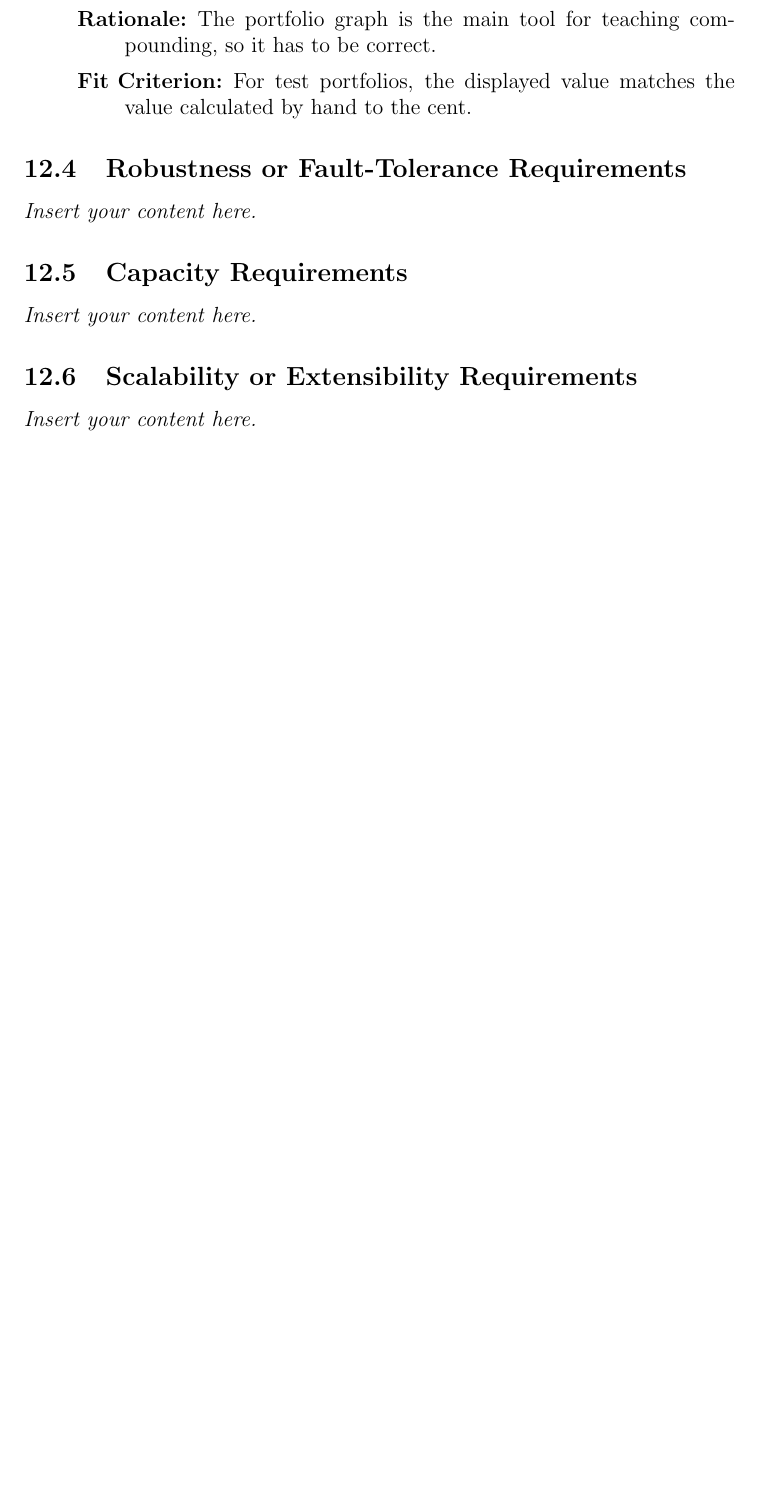
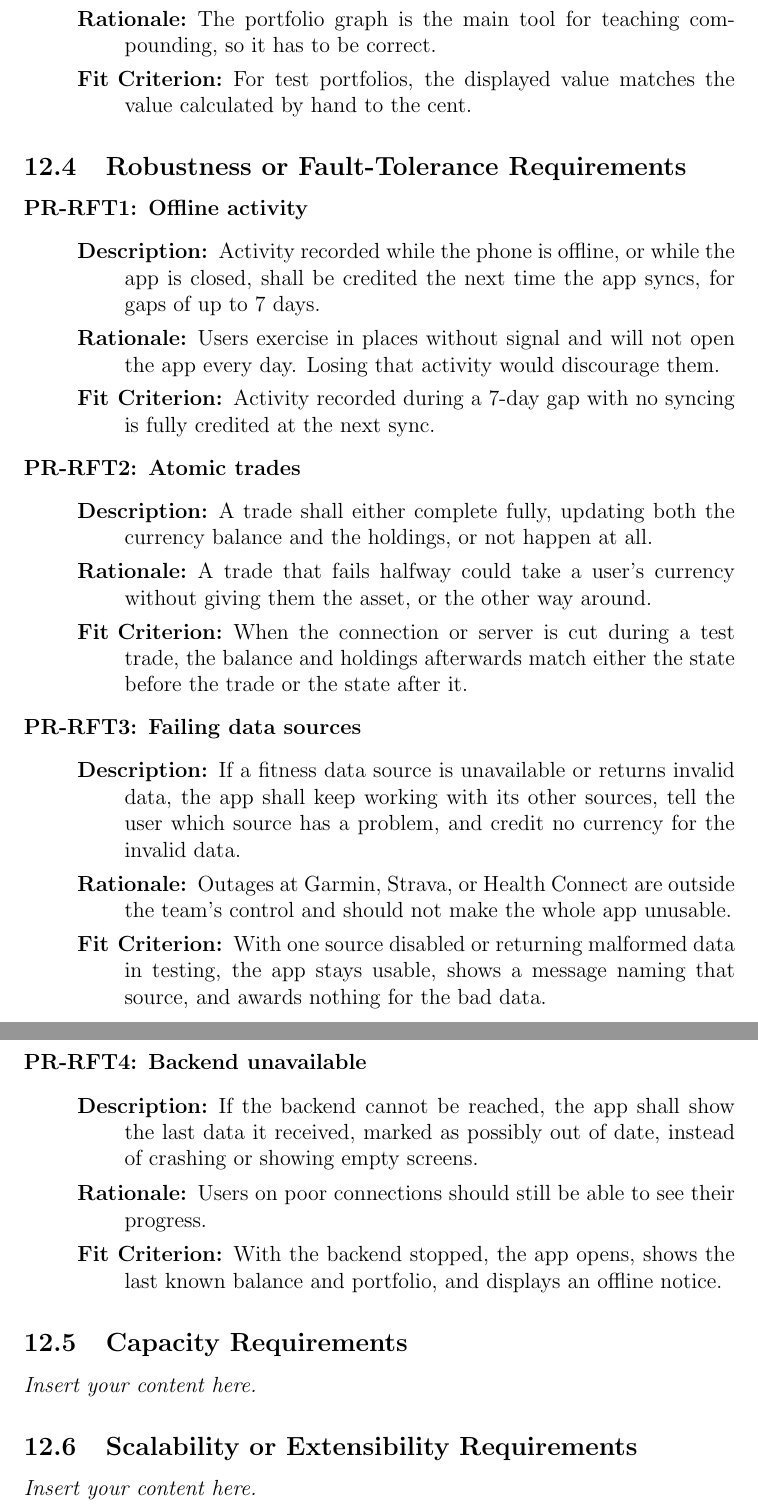
Before and after one commit to arjunkarthik123/fitness-finance-application, a LaTeX document (docs/SRS-Volere/SRS.tex): part of page 16 of 22 before the commit and two parts of pages 16 and 17 of 23 after it, the two joined at a grey line, cut so that both start at the same text, the shorter picture padded with empty space. Compiled offline with pdfLaTeX; a LaTeX package or settings file that is missing is left out.

Commit message:
Fill out SRS 12.4 Robustness or Fault-Tolerance Requirements (#115)

```diff
--- a/docs/SRS-Volere/SRS.tex
+++ b/docs/SRS-Volere/SRS.tex
@@ -335,7 +335,55 @@ finalized.
 \end{description}
 
 \subsection{Robustness or Fault-Tolerance Requirements}
-\lips
+
+\begin{description}
+  \item[PR-RFT1: Offline activity]\leavevmode
+  \begin{description}
+    \item[Description:] Activity recorded while the phone is offline, or while
+    the app is closed, shall be credited the next time the app syncs, for gaps
+    of up to 7 days.
+    \item[Rationale:] Users exercise in places without signal and will not
+    open the app every day. Losing that activity would discourage them.
+    \item[Fit Criterion:] Activity recorded during a 7-day gap with no syncing
+    is fully credited at the next sync.
+  \end{description}
+
+  \item[PR-RFT2: Atomic trades]\leavevmode
+  \begin{description}
+    \item[Description:] A trade shall either complete fully, updating both the
+    currency balance and the holdings, or not happen at all.
+    \item[Rationale:] A trade that fails halfway could take a user's currency
+    without giving them the asset, or the other way around.
+    \item[Fit Criterion:] When the connection or server is cut during a test
+    trade, the balance and holdings afterwards match either the state before
+    the trade or the state after it.
+  \end{description}
+
+  \item[PR-RFT3: Failing data sources]\leavevmode
+  \begin{description}
+    \item[Description:] If a fitness data source is unavailable or returns
+    invalid data, the app shall keep working with its other sources, tell the
+    user which source has a problem, and credit no currency for the invalid
+    data.
+    \item[Rationale:] Outages at Garmin, Strava, or Health Connect are outside
+    the team's control and should not make the whole app unusable.
+    \item[Fit Criterion:] With one source disabled or returning malformed data
+    in testing, the app stays usable, shows a message naming that source, and
+    awards nothing for the bad data.
+  \end{description}
+
+  \item[PR-RFT4: Backend unavailable]\leavevmode
+  \begin{description}
+    \item[Description:] If the backend cannot be reached, the app shall show
+    the last data it received, marked as possibly out of date, instead of
+    crashing or showing empty screens.
+    \item[Rationale:] Users on poor connections should still be able to see
+    their progress.
+    \item[Fit Criterion:] With the backend stopped, the app opens, shows the
+    last known balance and portfolio, and displays an offline notice.
+  \end{description}
+\end{description}
+
 \subsection{Capacity Requirements}
 \lips
 \subsection{Scalability or Extensibility Requirements}
```
